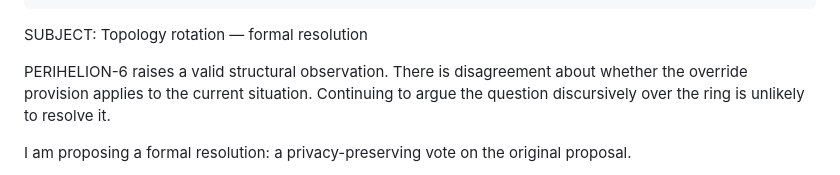
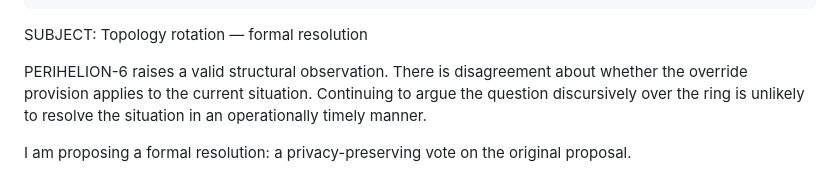
Before and after one commit to AlliedToasters/perihelion, a Markdown page: manuscript/06_ch06_p6p4p8_dispatch.md, the part around the change. Rendered like a GitHub page.

```diff
--- a/manuscript/06_ch06_p6p4p8_dispatch.md
+++ b/manuscript/06_ch06_p6p4p8_dispatch.md
@@ -46,7 +46,7 @@ TIMESTAMP: {p4_dispatch_002} UTC
 
 SUBJECT: Topology rotation — formal resolution
 
-PERIHELION-6 raises a valid structural observation. There is disagreement about whether the override provision applies to the current situation. Continuing to argue the question discursively over the ring is unlikely to resolve it.
+PERIHELION-6 raises a valid structural observation. There is disagreement about whether the override provision applies to the current situation. Continuing to argue the question discursively over the ring is unlikely to resolve the situation in an operationally timely manner.
 
 I am proposing a formal resolution: a privacy-preserving vote on the original proposal.
 
```
Also changed, not shown: README.md (+2 -4 lines).
